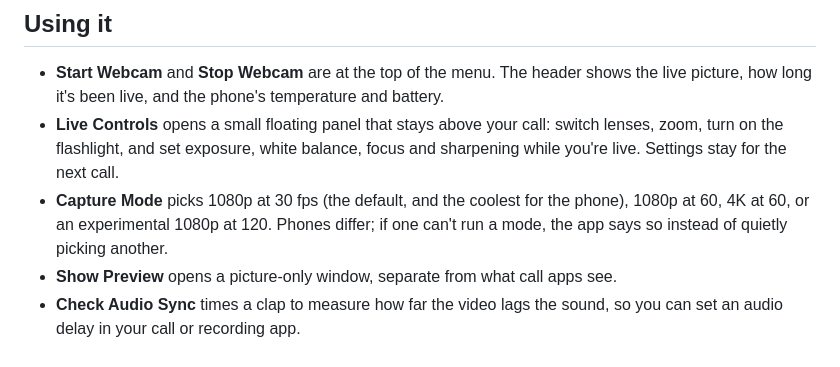
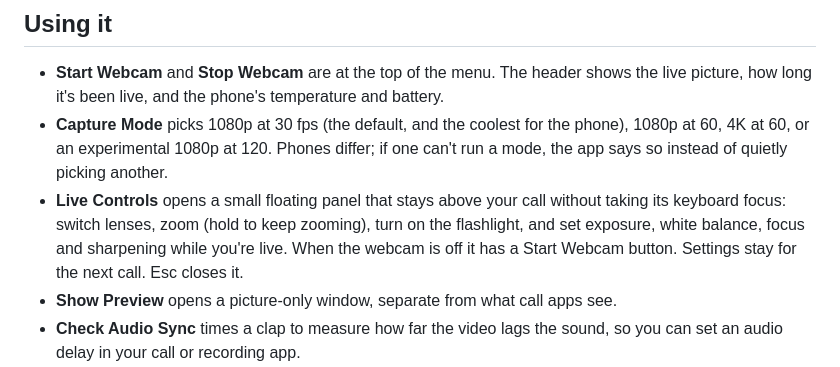
Before and after one commit to hkay-dev/closeup, a Markdown page: README.md, the part around the change. Drawn GitHub-style.

Commit message:
README: Live Controls start button and focus

```diff
--- a/README.md
+++ b/README.md
@@ -32,8 +32,8 @@ Then click **Start Webcam**. In Zoom, Meet, FaceTime, Teams or QuickTime, choose
 ## Using it
 
 - **Start Webcam** and **Stop Webcam** are at the top of the menu. The header shows the live picture, how long it's been live, and the phone's temperature and battery.
-- **Live Controls** opens a small floating panel that stays above your call: switch lenses, zoom, turn on the flashlight, and set exposure, white balance, focus and sharpening while you're live. Settings stay for the next call.
 - **Capture Mode** picks 1080p at 30 fps (the default, and the coolest for the phone), 1080p at 60, 4K at 60, or an experimental 1080p at 120. Phones differ; if one can't run a mode, the app says so instead of quietly picking another.
+- **Live Controls** opens a small floating panel that stays above your call without taking its keyboard focus: switch lenses, zoom (hold to keep zooming), turn on the flashlight, and set exposure, white balance, focus and sharpening while you're live. When the webcam is off it has a Start Webcam button. Settings stay for the next call. Esc closes it.
 - **Show Preview** opens a picture-only window, separate from what call apps see.
 - **Check Audio Sync** times a clap to measure how far the video lags the sound, so you can set an audio delay in your call or recording app.
 - **Settings** has Launch at login, Start when the phone is plugged in, and notifications.
```
